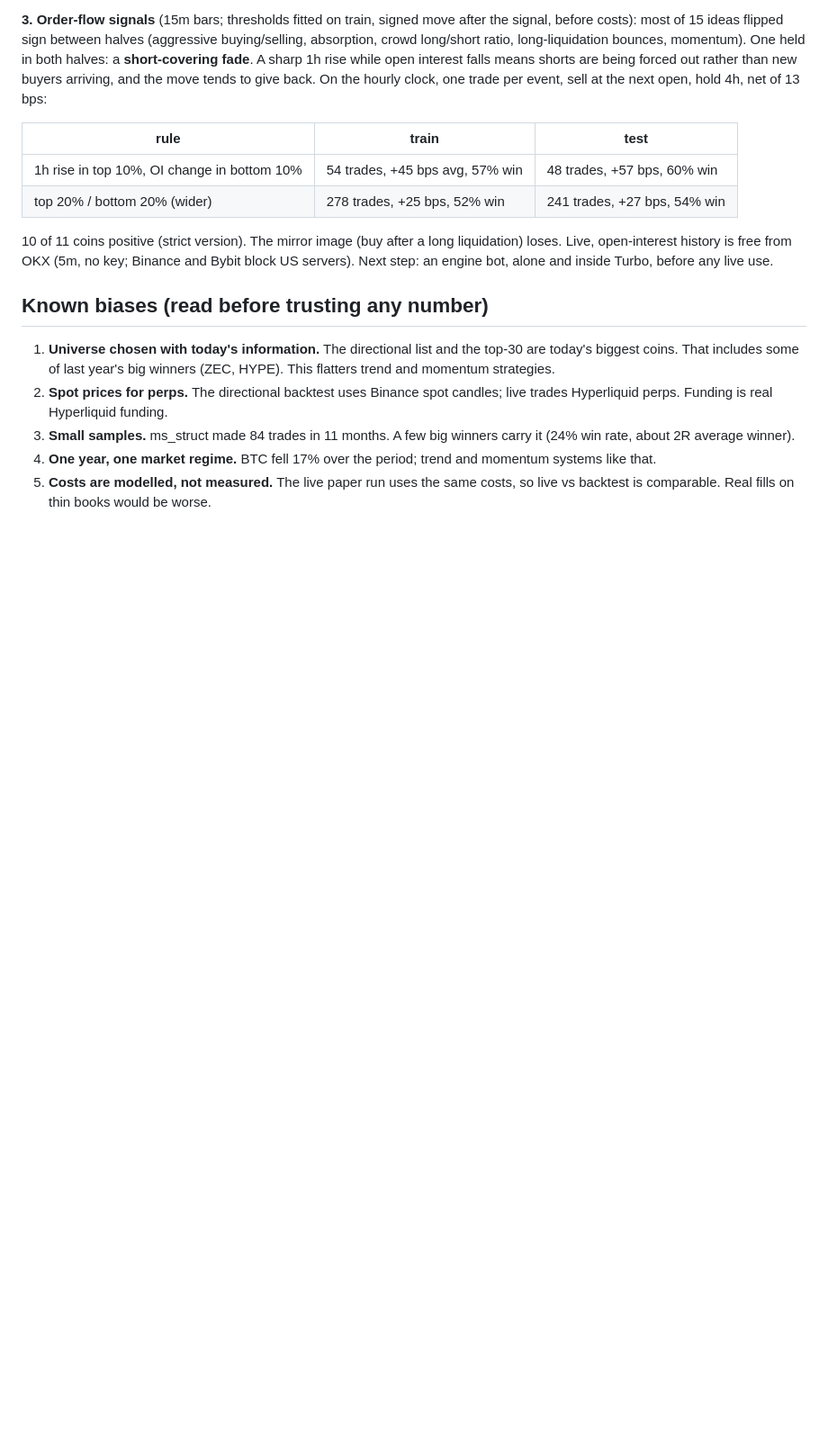
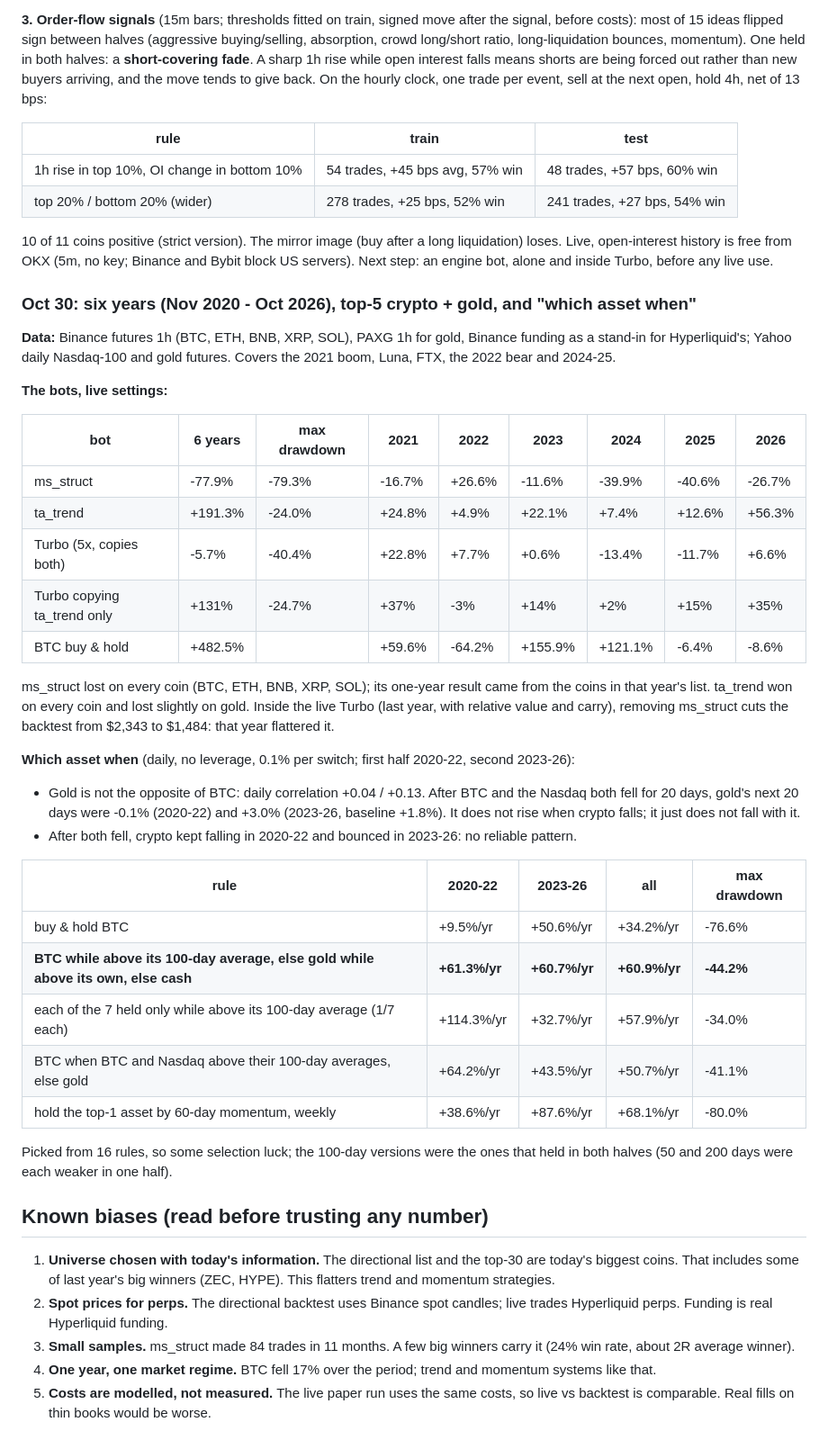
Before and after one commit to navin346/signal-lab, a Markdown page: BACKTEST.md, the part around the change. Shown at 90% size. Rendered like a GitHub page; blank space fills up the shorter version.

Commit message:
Research: six-year backtest of the bots and which-asset-when rotation (documented)
Co-Authored-By: Claude Opus 5.5 <noreply@anthropic.com>
Claude-Session: https://claude.ai/code/session_01BQpQ4YHsQmkzmo133AkTbU

```diff
--- a/BACKTEST.md
+++ b/BACKTEST.md
@@ -415,6 +415,41 @@ On the hourly clock, one trade per event, sell at the next open, hold 4h, net of
 history is free from OKX (5m, no key; Binance and Bybit block US servers). Next step: an engine bot, alone and inside
 Turbo, before any live use.
 
+### Oct 30: six years (Nov 2020 - Oct 2026), top-5 crypto + gold, and "which asset when"
+**Data:** Binance futures 1h (BTC, ETH, BNB, XRP, SOL), PAXG 1h for gold, Binance funding as a stand-in for
+Hyperliquid's; Yahoo daily Nasdaq-100 and gold futures. Covers the 2021 boom, Luna, FTX, the 2022 bear and 2024-25.
+
+**The bots, live settings:**
+
+| bot | 6 years | max drawdown | 2021 | 2022 | 2023 | 2024 | 2025 | 2026 |
+|---|---|---|---|---|---|---|---|---|
+| ms_struct | -77.9% | -79.3% | -16.7% | +26.6% | -11.6% | -39.9% | -40.6% | -26.7% |
+| ta_trend | +191.3% | -24.0% | +24.8% | +4.9% | +22.1% | +7.4% | +12.6% | +56.3% |
+| Turbo (5x, copies both) | -5.7% | -40.4% | +22.8% | +7.7% | +0.6% | -13.4% | -11.7% | +6.6% |
+| Turbo copying ta_trend only | +131% | -24.7% | +37% | -3% | +14% | +2% | +15% | +35% |
+| BTC buy & hold | +482.5% | | +59.6% | -64.2% | +155.9% | +121.1% | -6.4% | -8.6% |
+
+ms_struct lost on every coin (BTC, ETH, BNB, XRP, SOL); its one-year result came from the coins in that year's list.
+ta_trend won on every coin and lost slightly on gold. Inside the live Turbo (last year, with relative value and
+carry), removing ms_struct cuts the backtest from $2,343 to $1,484: that year flattered it.
+
+**Which asset when** (daily, no leverage, 0.1% per switch; first half 2020-22, second 2023-26):
+- Gold is not the opposite of BTC: daily correlation +0.04 / +0.13. After BTC and the Nasdaq both fell for 20 days,
+  gold's next 20 days were -0.1% (2020-22) and +3.0% (2023-26, baseline +1.8%). It does not rise when crypto falls;
+  it just does not fall with it.
+- After both fell, crypto kept falling in 2020-22 and bounced in 2023-26: no reliable pattern.
+
+| rule | 2020-22 | 2023-26 | all | max drawdown |
+|---|---|---|---|---|
+| buy & hold BTC | +9.5%/yr | +50.6%/yr | +34.2%/yr | -76.6% |
+| **BTC while above its 100-day average, else gold while above its own, else cash** | **+61.3%/yr** | **+60.7%/yr** | **+60.9%/yr** | **-44.2%** |
+| each of the 7 held only while above its 100-day average (1/7 each) | +114.3%/yr | +32.7%/yr | +57.9%/yr | -34.0% |
+| BTC when BTC and Nasdaq above their 100-day averages, else gold | +64.2%/yr | +43.5%/yr | +50.7%/yr | -41.1% |
+| hold the top-1 asset by 60-day momentum, weekly | +38.6%/yr | +87.6%/yr | +68.1%/yr | -80.0% |
+
+Picked from 16 rules, so some selection luck; the 100-day versions were the ones that held in both halves (50 and
+200 days were each weaker in one half).
+
 ## Known biases (read before trusting any number)
 1. **Universe chosen with today's information.** The directional list and the top-30 are today's biggest coins. That includes some of last year's big winners (ZEC, HYPE). This flatters trend and momentum strategies.
 2. **Spot prices for perps.** The directional backtest uses Binance spot candles; live trades Hyperliquid perps. Funding is real Hyperliquid funding.
```
